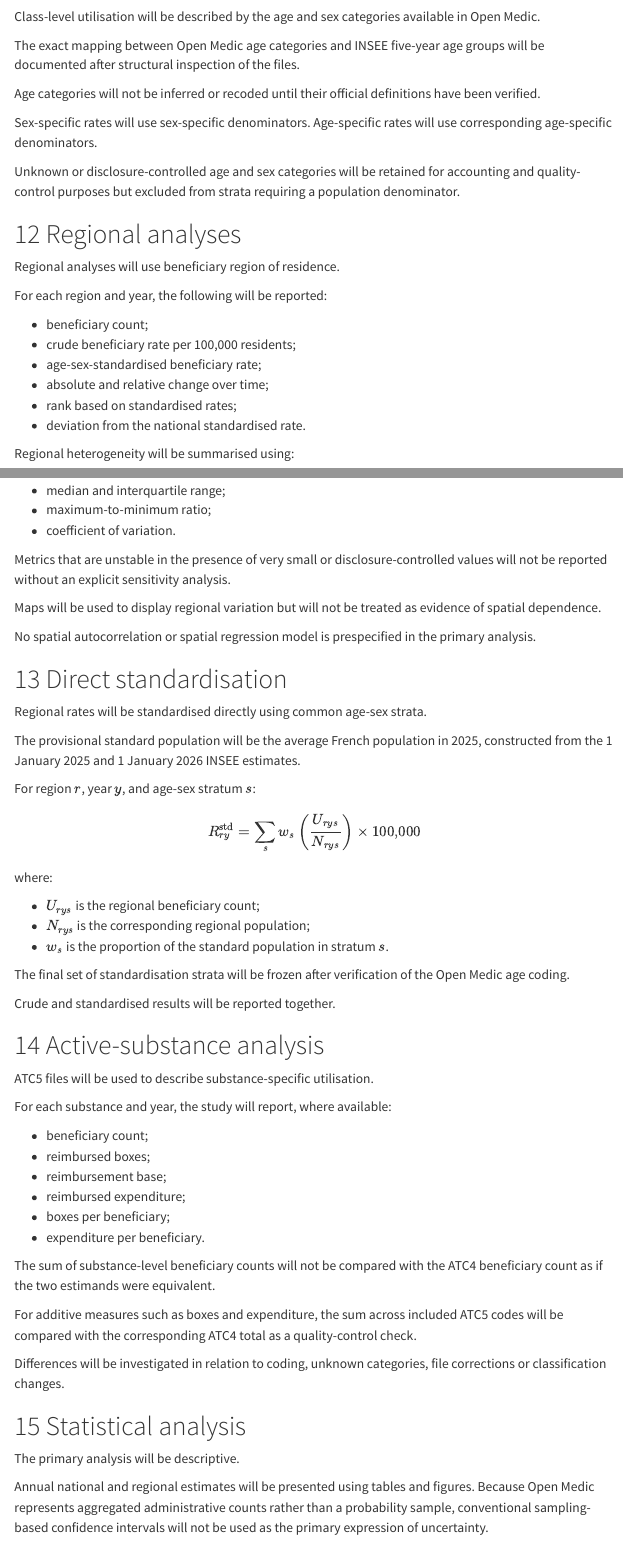
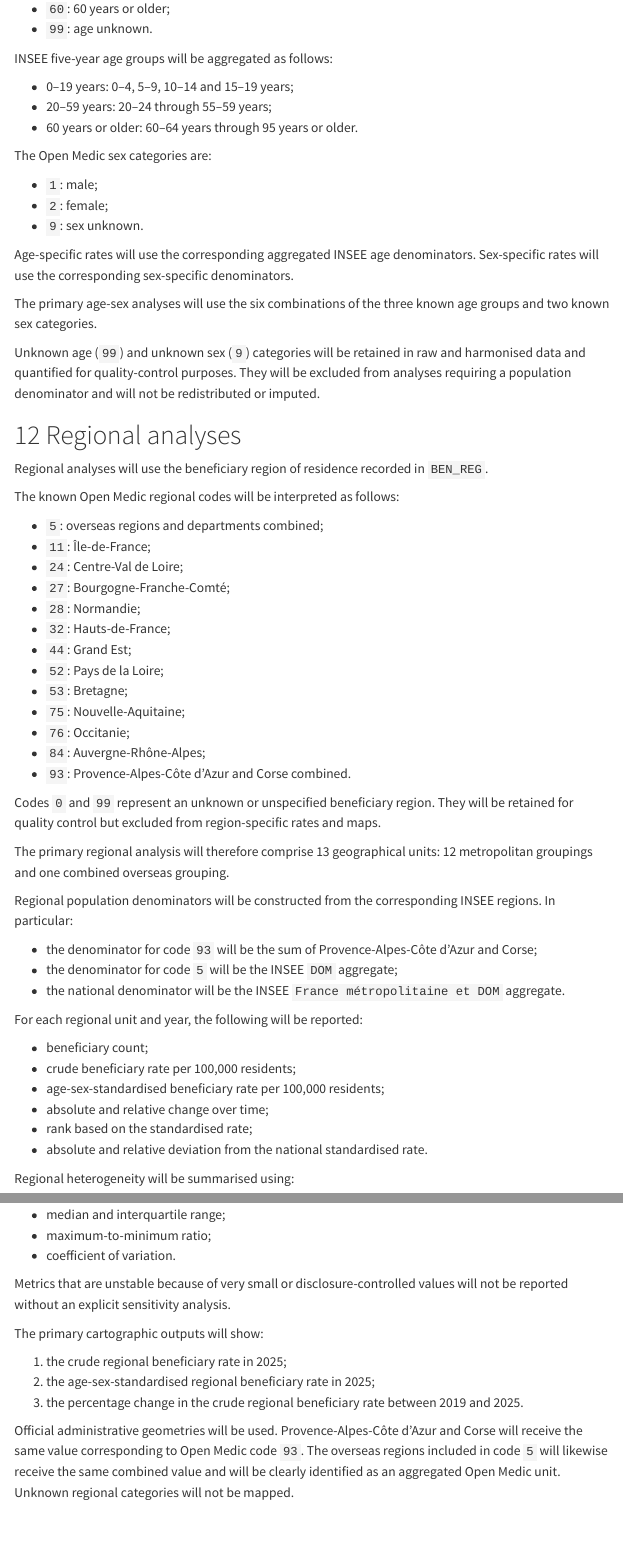
Before and after one commit to javierzsm/glp1-use-france, a Quarto document (protocol/study_protocol.qmd): the page in a window 1100 px wide, from 5910 px down before the commit and from 6070 px down after it, and a second part further down, joined at a grey line. Rendered offline with R 4.5, knitr and Pandoc in place of Quarto, with nearby package versions; menus at the side of the page are left out.

Commit message:
docs: freeze study protocol version 1.0

```diff
--- a/protocol/study_protocol.qmd
+++ b/protocol/study_protocol.qmd
@@ -3,7 +3,7 @@
 subtitle: "Reimbursed Use of GLP-1 Receptor Agonists in France, 2019–2025"
 author: "Maradian Labs"
 date: "2026-08-27"
-version: "0.1.0-draft"
+version: "1.0"
 format:
   html:
     toc: true
@@ -235,8 +235,7 @@
 
 # Demographic analyses
 
-Class-level utilisation will be described by the age and sex categories available in Open Medic.
+Class-level utilisation will be described using the official Open Medic age and sex categories.
 
-The exact mapping between Open Medic age categories and INSEE five-year age groups will be documented after structural inspection of the files.
+The age categories are:
 
-Age categories will not be inferred or recoded until their official definitions have been verified.
@@ -243,10 +244,28 @@
+* `60`: 60 years or older;
+* `99`: age unknown.
 
-Sex-specific rates will use sex-specific denominators. Age-specific rates will use corresponding age-specific denominators.
+INSEE five-year age groups will be aggregated as follows:
 
-Unknown or disclosure-controlled age and sex categories will be retained for accounting and quality-control purposes but excluded from strata requiring a population denominator.
+* 0–19 years: 0–4, 5–9, 10–14 and 15–19 years;
+* 20–59 years: 20–24 through 55–59 years;
+* 60 years or older: 60–64 years through 95 years or older.
+
+The Open Medic sex categories are:
+
+* `1`: male;
+* `2`: female;
+* `9`: sex unknown.
+
+Age-specific rates will use the corresponding aggregated INSEE age denominators. Sex-specific rates will use the corresponding sex-specific denominators.
+
+The primary age-sex analyses will use the six combinations of the three known age groups and two known sex categories.
+
+Unknown age (`99`) and unknown sex (`9`) categories will be retained in raw and harmonised data and quantified for quality-control purposes. They will be excluded from analyses requiring a population denominator and will not be redistributed or imputed.
 
 # Regional analyses
 
-Regional analyses will use beneficiary region of residence.
+Regional analyses will use the beneficiary region of residence recorded in `BEN_REG`.
 
-For each region and year, the following will be reported:
+The known Open Medic regional codes will be interpreted as follows:
+
+* `5`: overseas regions and departments combined;
@@ -253,10 +275,31 @@
+* `28`: Normandie;
+* `32`: Hauts-de-France;
+* `44`: Grand Est;
+* `52`: Pays de la Loire;
+* `53`: Bretagne;
+* `75`: Nouvelle-Aquitaine;
+* `76`: Occitanie;
+* `84`: Auvergne-Rhône-Alpes;
+* `93`: Provence-Alpes-Côte d’Azur and Corse combined.
+
+Codes `0` and `99` represent an unknown or unspecified beneficiary region. They will be retained for quality control but excluded from region-specific rates and maps.
+
+The primary regional analysis will therefore comprise 13 geographical units: 12 metropolitan groupings and one combined overseas grouping.
+
+Regional population denominators will be constructed from the corresponding INSEE regions. In particular:
+
+* the denominator for code `93` will be the sum of Provence-Alpes-Côte d’Azur and Corse;
+* the denominator for code `5` will be the INSEE `DOM` aggregate;
+* the national denominator will be the INSEE `France métropolitaine et DOM` aggregate.
+
+For each regional unit and year, the following will be reported:
 
 * beneficiary count;
 * crude beneficiary rate per 100,000 residents;
-* age-sex-standardised beneficiary rate;
+* age-sex-standardised beneficiary rate per 100,000 residents;
 * absolute and relative change over time;
-* rank based on standardised rates;
-* deviation from the national standardised rate.
+* rank based on the standardised rate;
+* absolute and relative deviation from the national standardised rate.
 
 Regional heterogeneity will be summarised using:
 
@@ -265,8 +308,12 @@
 * maximum-to-minimum ratio;
 * coefficient of variation.
 
-Metrics that are unstable in the presence of very small or disclosure-controlled values will not be reported without an explicit sensitivity analysis.
+Metrics that are unstable because of very small or disclosure-controlled values will not be reported without an explicit sensitivity analysis.
 
-Maps will be used to display regional variation but will not be treated as evidence of spatial dependence.
+The primary cartographic outputs will show:
 
-No spatial autocorrelation or spatial regression model is prespecified in the primary analysis.
+1. the crude regional beneficiary rate in 2025;
+2. the age-sex-standardised regional beneficiary rate in 2025;
+3. the percentage change in the crude regional beneficiary rate between 2019 and 2025.
+
+Official administrative geometries will be used. Provence-Alpes-Côte d’Azur and Corse will receive the same value corresponding to Open Medic code `93`. The overseas regions included in code `5` will likewise receive the same combined value and will be clearly identified as an aggregated Open Medic unit. Unknown regional categories will not be mapped.
@@ -273,9 +322,9 @@
 
 # Direct standardisation
 
-Regional rates will be standardised directly using common age-sex strata.
+Regional beneficiary rates will be standardised directly using six common age-sex strata defined by the three Open Medic age groups and two known sex categories.
 
-The provisional standard population will be the average French population in 2025, constructed from the 1 January 2025 and 1 January 2026 INSEE estimates.
+The standard population will be the estimated average population of France entière in 2025, calculated as the mean of the INSEE populations at 1 January 2025 and 1 January 2026. The six standard-population weights will sum to one.
 
 For region $r$, year $y$, and age-sex stratum $s$:
 
@@ -293,12 +342,12 @@
 where:
 
 * $U_{rys}$ is the regional beneficiary count;
-* $N_{rys}$ is the corresponding regional population;
-* $w_s$ is the proportion of the standard population in stratum $s$.
+* $N_{rys}$ is the corresponding estimated average regional population;
+* $w_s$ is the proportion of the 2025 standard population in stratum $s$.
 
-The final set of standardisation strata will be frozen after verification of the Open Medic age coding.
+Records with unknown age or sex will not contribute to stratum-specific rates. The proportion excluded for this reason will be reported for each region and year whenever it can be calculated validly.
 
-Crude and standardised results will be reported together.
+Crude and age-sex-standardised rates will be reported together. Standardised rates will be interpreted as comparative summary measures and not as observed population rates.
 
 # Active-substance analysis
 
```
Also changed, not shown: README.md, protocol/study_protocol.qmd (58 more changed lines), 1 other file.
